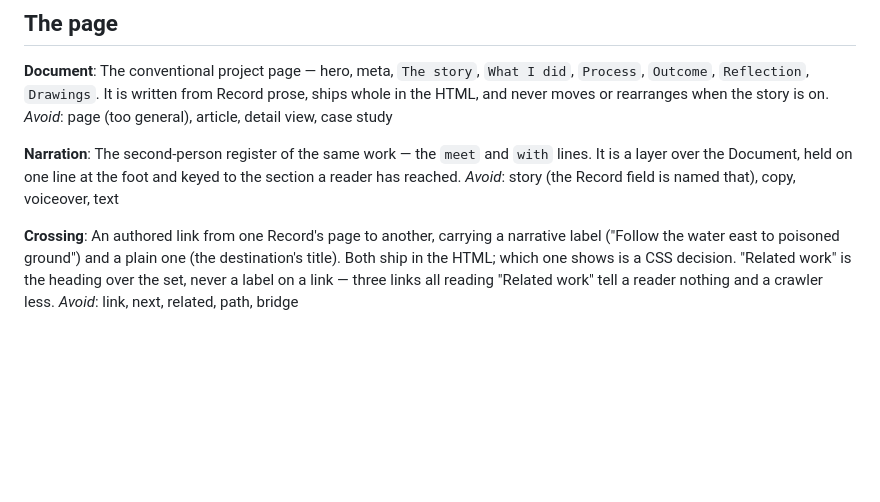
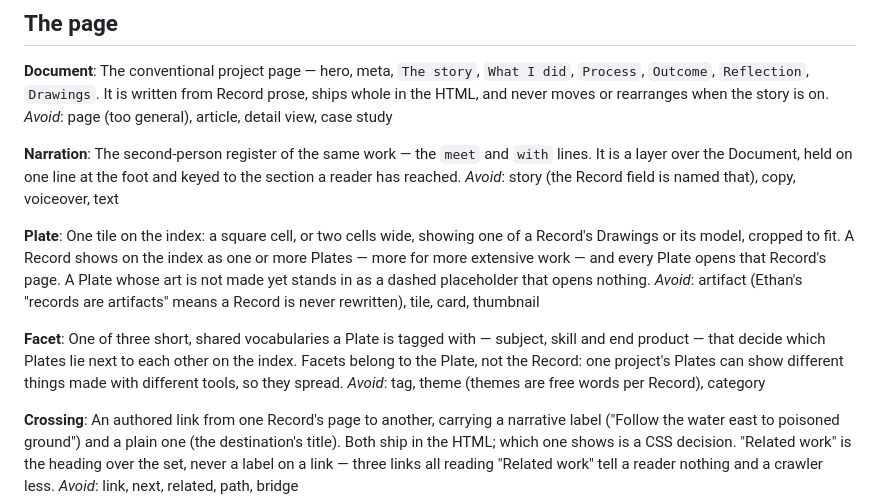
Before and after one commit to ethanshig/esa-portfolio-website, a Markdown page: CONTEXT.md, the part around the change. GitHub-like rendering; blank space fills up the shorter version.

Commit message:
Heroic hero layout (#11): glossary gains Plate and Facet

```diff
--- a/CONTEXT.md
+++ b/CONTEXT.md
@@ -44,6 +44,19 @@ The second-person register of the same work — the `meet` and `with` lines. It
 Document, held on one line at the foot and keyed to the section a reader has reached.
 _Avoid_: story (the Record field is named that), copy, voiceover, text
 
+**Plate**:
+One tile on the index: a square cell, or two cells wide, showing one of a Record's Drawings or its
+model, cropped to fit. A Record shows on the index as one or more Plates — more for more extensive
+work — and every Plate opens that Record's page. A Plate whose art is not made yet stands in as a
+dashed placeholder that opens nothing.
+_Avoid_: artifact (Ethan's "records are artifacts" means a Record is never rewritten), tile, card, thumbnail
+
+**Facet**:
+One of three short, shared vocabularies a Plate is tagged with — subject, skill and end product —
+that decide which Plates lie next to each other on the index. Facets belong to the Plate, not the
+Record: one project's Plates can show different things made with different tools, so they spread.
+_Avoid_: tag, theme (themes are free words per Record), category
+
 **Crossing**:
 An authored link from one Record's page to another, carrying a narrative label
 ("Follow the water east to poisoned ground") and a plain one (the destination's title). Both ship
```
